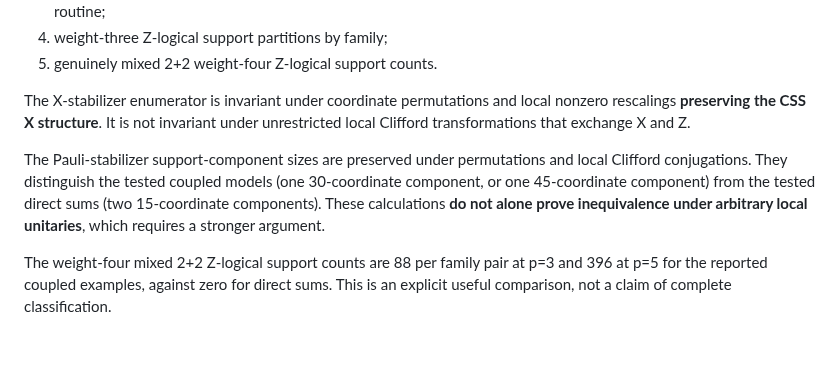
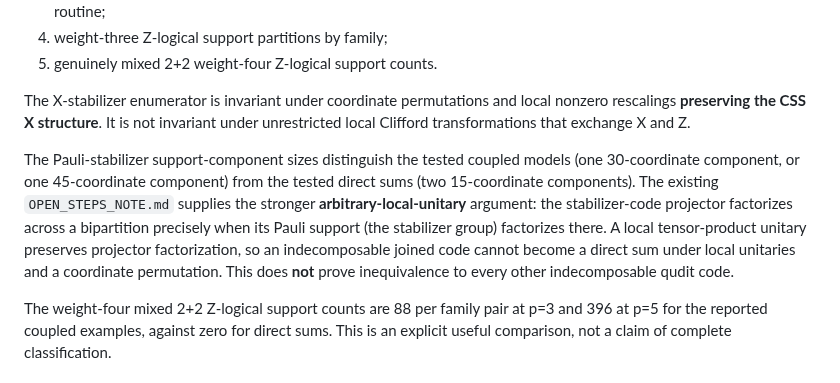
Before and after one commit to HiroSakuraba/Standard-model-generation-as-quantum-error-correction, a Markdown page: EXACT_SYMMETRY_AND_CLASSIFICATION.md, the part around the change. GitHub-like rendering; blank space fills up the shorter version.

Commit message:
Preserve local-unitary nonfactorization theorem with projector proof

```diff
--- a/EXACT_SYMMETRY_AND_CLASSIFICATION.md
+++ b/EXACT_SYMMETRY_AND_CLASSIFICATION.md
@@ -40,7 +40,7 @@ Run `python3 code_fingerprints.py` (requires NumPy and `charge_lattice_tools.py`
 
 The X-stabilizer enumerator is invariant under coordinate permutations and local nonzero rescalings **preserving the CSS X structure**. It is not invariant under unrestricted local Clifford transformations that exchange X and Z.
 
-The Pauli-stabilizer support-component sizes are preserved under permutations and local Clifford conjugations. They distinguish the tested coupled models (one 30-coordinate component, or one 45-coordinate component) from the tested direct sums (two 15-coordinate components). These calculations **do not alone prove inequivalence under arbitrary local unitaries**, which requires a stronger argument.
+The Pauli-stabilizer support-component sizes distinguish the tested coupled models (one 30-coordinate component, or one 45-coordinate component) from the tested direct sums (two 15-coordinate components). The existing `OPEN_STEPS_NOTE.md` supplies the stronger **arbitrary-local-unitary** argument: the stabilizer-code projector factorizes across a bipartition precisely when its Pauli support (the stabilizer group) factorizes there. A local tensor-product unitary preserves projector factorization, so an indecomposable joined code cannot become a direct sum under local unitaries and a coordinate permutation. This does **not** prove inequivalence to every other indecomposable qudit code.
 
 The weight-four mixed 2+2 Z-logical support counts are 88 per family pair at p=3 and 396 at p=5 for the reported coupled examples, against zero for direct sums. This is an explicit useful comparison, not a claim of complete classification.
 
```
